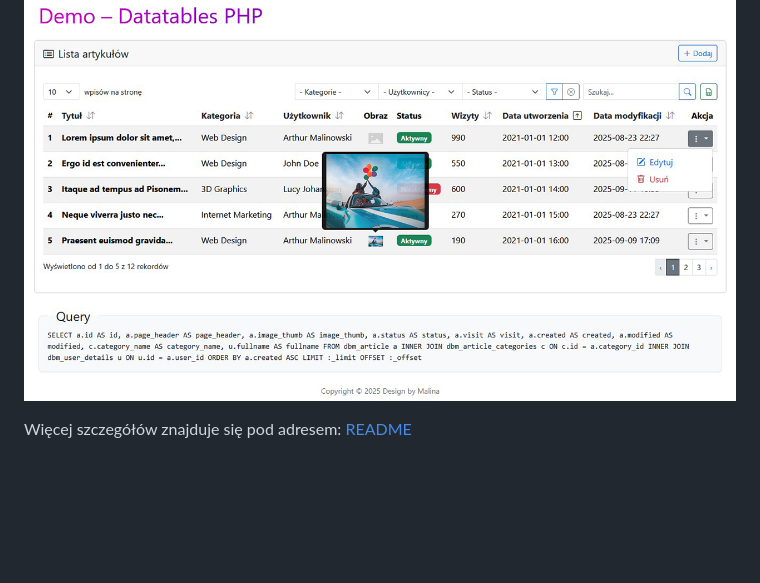
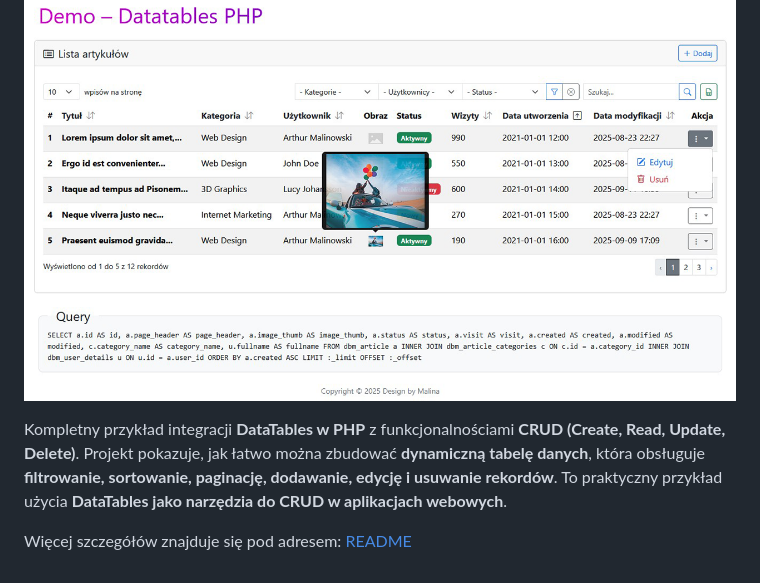
Before and after one commit to artimman/datatables-php-demo, a Markdown page: README.md, the part around the change. Drawn GitHub-style; blank space fills up the shorter version.

Commit message:
DatatTables update README

```diff
--- a/README.md
+++ b/README.md
@@ -95,4 +95,6 @@ Dzięki temu logika (pobranie danych, paginacja, filtrowanie) jest w kontrolerze
 
 ![Podgląd Datatables](./public/images/screenshot.png)
 
+Kompletny przykład integracji **DataTables w PHP** z funkcjonalnościami **CRUD (Create, Read, Update, Delete)**. Projekt pokazuje, jak łatwo można zbudować **dynamiczną tabelę danych**, która obsługuje **filtrowanie, sortowanie, paginację, dodawanie, edycję i usuwanie rekordów**. To praktyczny przykład użycia **DataTables jako narzędzia do CRUD w aplikacjach webowych**.
+
 Więcej szczegółów znajduje się pod adresem: [README](https://github.com/artimman/datatables-php-demo/blob/main/libraries/dbm/datatables/README.md)
```
